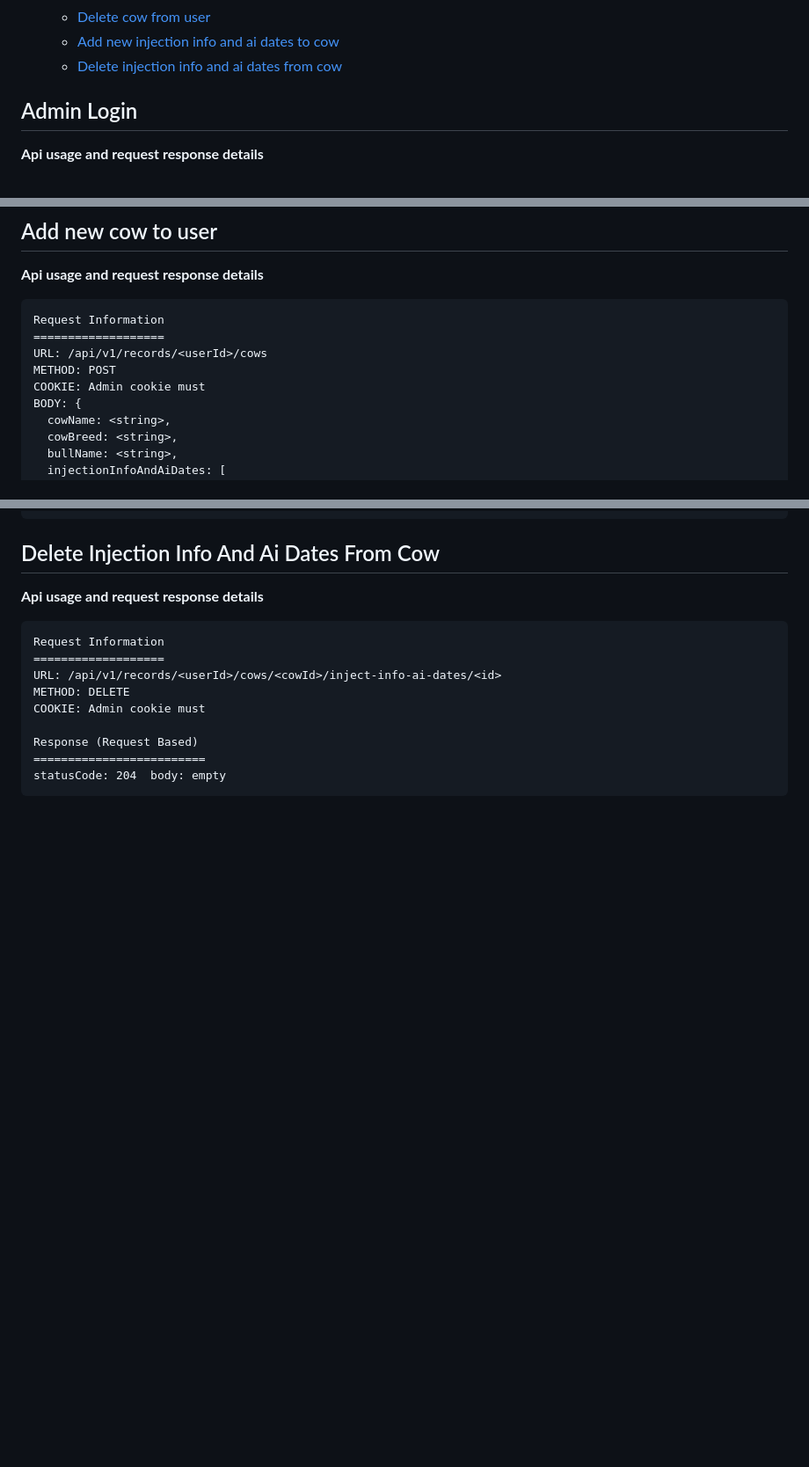
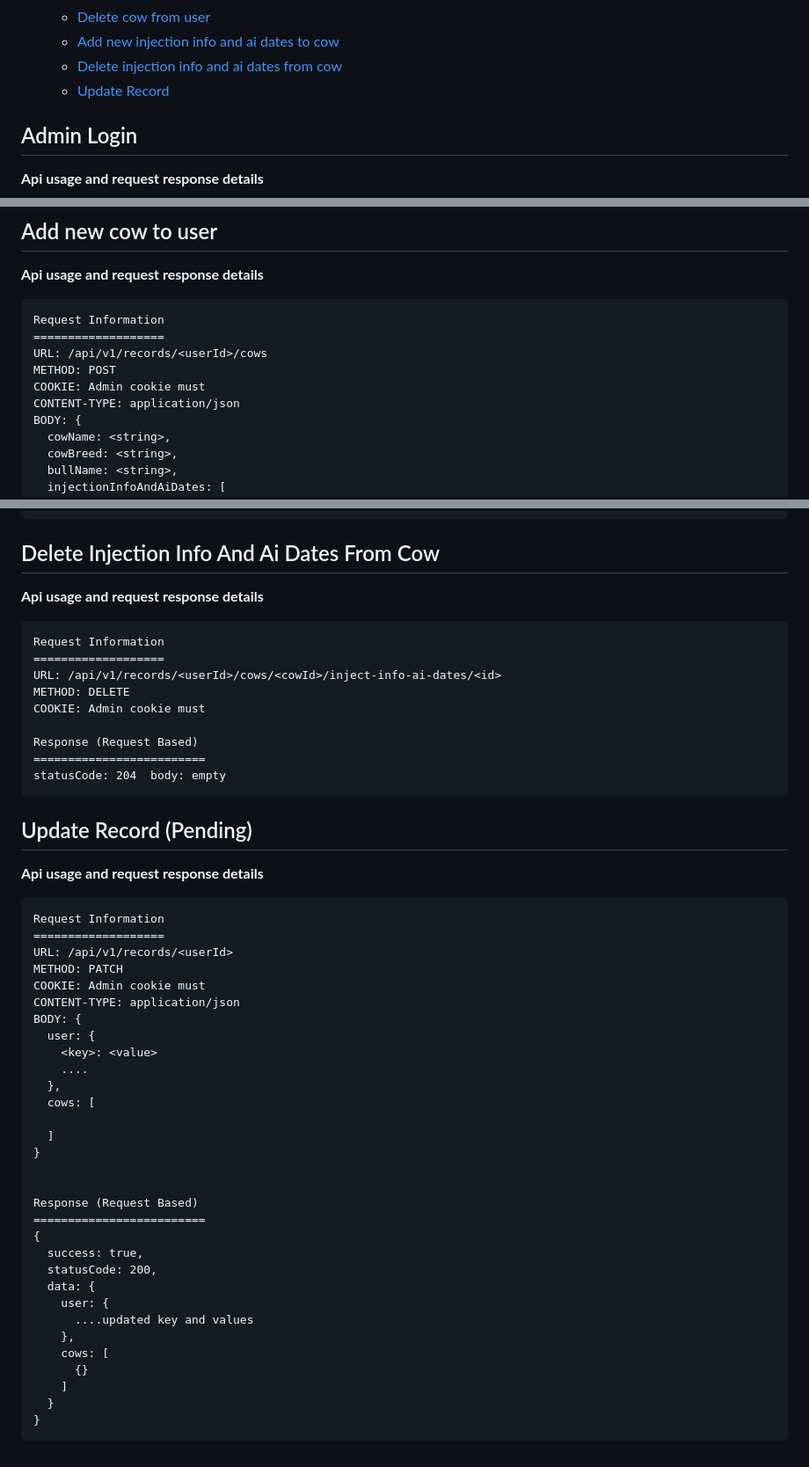
Before and after one commit to BALAJI-PRO-001/users-data-management-app, a Markdown page: backend/README.md, 3 parts joined by grey strips. Shown at 88% size. GitHub-like rendering; blank space fills up the shorter version.

Commit message:
Modified

````diff
--- a/backend/README.md
+++ b/backend/README.md
@@ -16,6 +16,7 @@
   - [Delete cow from user](#delete-cow-from-user)
   - [Add new injection info and ai dates to cow](#add-new-injection-info-and-ai-dates-to-cow)
   - [Delete injection info and ai dates from cow](#delete-injection-info-and-ai-dates-from-cow)
+  - [Update Record](#update-record)
 
 
 ## Admin Login
@@ -244,6 +245,7 @@ Request Information
 URL: /api/v1/records/<userId>/cows
 METHOD: POST
 COOKIE: Admin cookie must
+CONTENT-TYPE: application/json
 BODY: {
   cowName: <string>,
   cowBreed: <string>,
@@ -317,3 +320,40 @@ Response (Request Based)
 =========================
 statusCode: 204  body: empty
 ```
+
+
+## Update Record (Pending)
+**Api usage and request response details**
+``` base
+Request Information
+===================
+URL: /api/v1/records/<userId>
+METHOD: PATCH
+COOKIE: Admin cookie must
+CONTENT-TYPE: application/json
+BODY: {
+  user: {
+    <key>: <value>
+    ....
+  },
+  cows: [
+
+  ]
+}
+
+
+Response (Request Based)
+=========================
+{
+  success: true,
+  statusCode: 200,
+  data: {
+    user: {
+      ....updated key and values
+    },
+    cows: [
+      {}
+    ]
+  }
+}
+```
````
Also changed, not shown: other parts of backend/README.md (+1 -0 lines).
